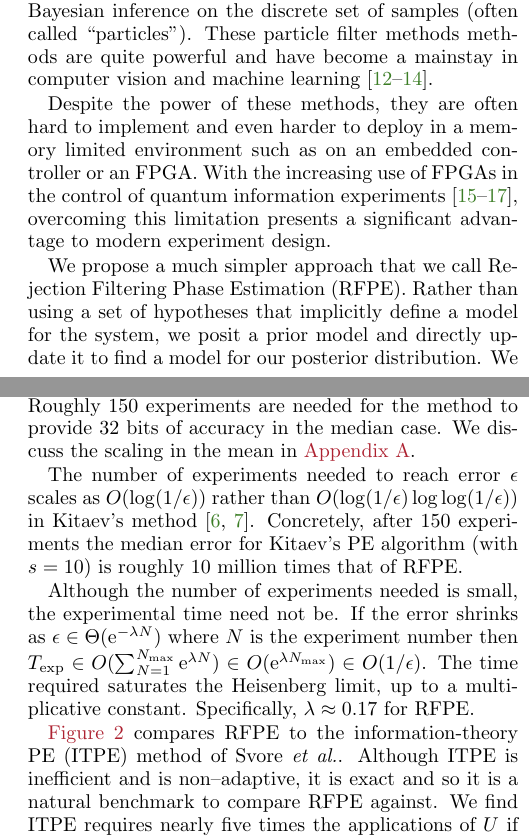
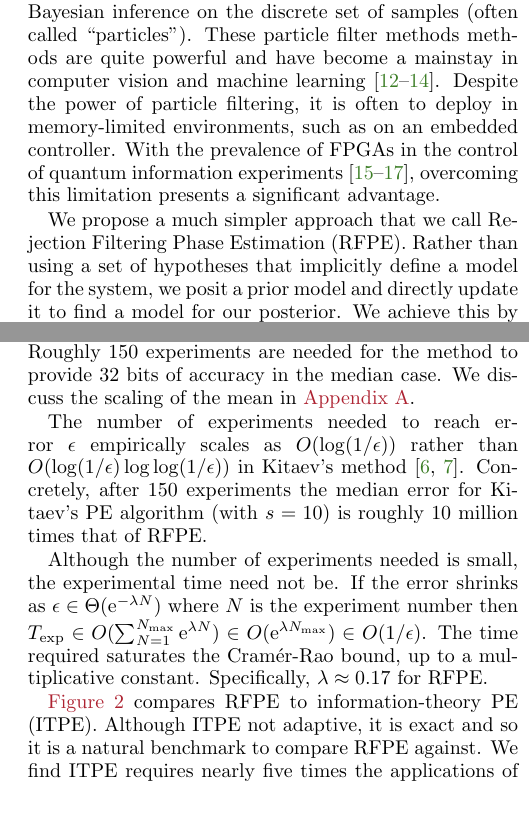
Before and after one commit to nathanwiebe2000/CREJAISTATS, a LaTeX paper (CRPE4/CRPE8.tex): two parts of the columns of pages 2 and 3 of 12, joined at a grey line, cut so that both start at the same text, the shorter picture padded with empty space. Compiled offline with pdfLaTeX.

Commit message:
Minor hackjob.

```diff
--- a/CRPE4/CRPE8.tex
+++ b/CRPE4/CRPE8.tex
@@ -284,21 +284,16 @@ then perform Bayesian inference on the discrete set of samples (often called
 ``particles'').  These particle filter methods methods are quite powerful and
 have become a mainstay in computer vision and machine
 learning~\cite{haykin2004kalman,smith2013sequential,isard_condensationconditional_1998}.
-
-
-Despite the power of these methods, they are often hard to implement and even
-harder to deploy in a memory limited environment such as on an embedded
-controller or an FPGA. With the increasing use of FPGAs in the control of
+Despite the power of particle filtering, it is often to deploy in memory-limited environments,
+such as on an embedded controller. With the prevalence of FPGAs in the control of
 quantum information experiments
 \cite{shulman_suppressing_2014,casagrande_design_2014,hornibrook_cryogenic_2015},
-overcoming this limitation presents a
-significant advantage to modern experiment design.
+overcoming this limitation presents a significant advantage.
 
-We propose
- a much simpler approach that we call Rejection Filtering Phase
+We propose a much simpler approach that we call Rejection Filtering Phase
 Estimation (RFPE). Rather than using a set of hypotheses that implicitly
 define a model for the system, we posit a prior model and directly update it
-to find a model for our posterior distribution.  We achieve this by using a
+to find a model for our posterior.  We achieve this by using a
 Gaussian with mean $\mu$ and variance $\sigma^2$ to model our initial prior, perform a Bayesian update on samples
 drawn from the distribution and then refit the updated samples to a Gaussian.
 This strategy is used in a number of particle filter methods such as the extended Kalman filter and assumed density
@@ -364,17 +359,16 @@ are appropriate if $U=\ee^{-i H M}$.
 
 \fig{PEerror} shows the error incurred using RFPE.  The most obvious feature is that the error shrinks exponentially with the number of experiments (which is proportional to the evolution time under the PGH) for $m>100$.  Roughly $150$ experiments are needed for the method to provide $32$ bits of accuracy in the median case.
-We discuss the scaling in the mean in \app{var-reduction}.
+We discuss the scaling of the mean in \app{var-reduction}.
 
-The number of experiments needed to reach error $\epsilon$ scales as $O(\log(1/\epsilon))$ rather than $O(\log(1/\epsilon)\log\log(1/\epsilon))$ in Kitaev's method~\cite{Kit96,kitaev2002classical}.  Concretely, after $150$ experiments the median error for Kitaev's PE algorithm (with $s=10$) is roughly $10$ million times that of RFPE.
+The number of experiments needed to reach error $\epsilon$ empirically scales as $O(\log(1/\epsilon))$ rather than $O(\log(1/\epsilon)\log\log(1/\epsilon))$ in Kitaev's method~\cite{Kit96,kitaev2002classical}.  Concretely, after $150$ experiments the median error for Kitaev's PE algorithm (with $s=10$) is roughly $10$ million times that of RFPE.
 
 Although the number of experiments needed is small, the experimental time need
 not be.  If the error shrinks as $\epsilon\in \Theta(\ee^{-\lambda N})$ where
 $N$ is the experiment number then $T_{\exp}\in O(\sum_{N=1}^{N_{\max}} \ee^{\lambda N})\in O(\ee^{\lambda N_{\rm max}})\in O(1/\epsilon)$.  The
-time required saturates the Heisenberg limit, up to a multiplicative constant.
+time required saturates the Cram\'er-Rao bound, up to a multiplicative constant.
 Specifically, $\lambda\approx 0.17$ for RFPE.
 
-\fig{ITPEcmp} compares RFPE to the information-theory PE (ITPE) method of Svore~\etal.  Although ITPE is inefficient and is non--adaptive, it is exact and so it is a natural benchmark to compare RFPE against.  We find  ITPE requires nearly five times the applications of $U$ if $\phi=2\pi k/t$ for integer $k<t$ and $t=10~000$.
-
+\fig{ITPEcmp} compares RFPE to information-theory PE (ITPE).  Although ITPE not adaptive, it is exact and so it is a natural benchmark to compare RFPE against.  We find  ITPE requires nearly five times the applications of $U$ if $\phi=2\pi k/t$ for integer $k<t$ and $t=10~000$.
 
 Conversely,
 ITPE requires only $25$ measurements to identify the phase with $50\%$
```
Also changed, not shown: CRPE4/CRPE8.tex (5 more changed lines).
